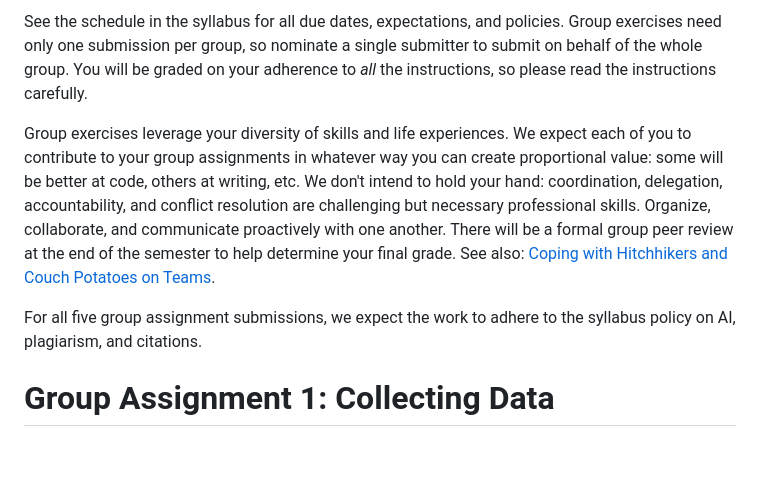
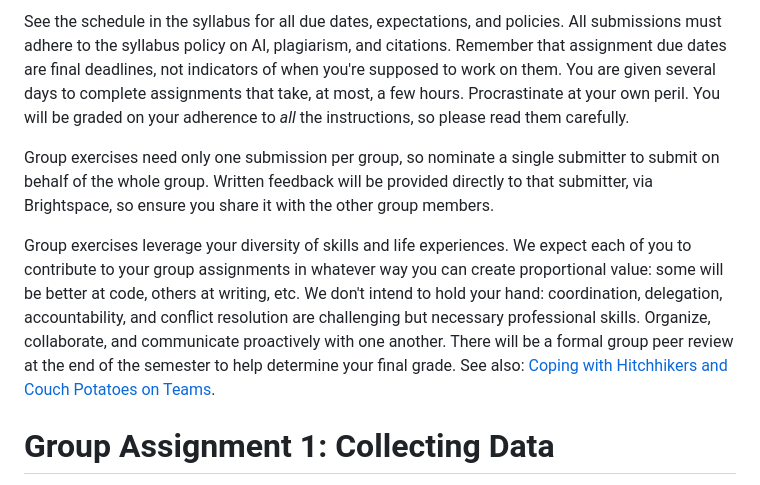
Before and after one commit to gboeing/ppd534, a Markdown page: assessments/group-assignments.md, the part around the change. GitHub-like rendering; blank space fills up the shorter version.

```diff
--- a/assessments/group-assignments.md
+++ b/assessments/group-assignments.md
@@ -1,8 +1,8 @@
-See the schedule in the syllabus for all due dates, expectations, and policies. Group exercises need only one submission per group, so nominate a single submitter to submit on behalf of the whole group. You will be graded on your adherence to *all* the instructions, so please read the instructions carefully.
+See the schedule in the syllabus for all due dates, expectations, and policies. All submissions must adhere to the syllabus policy on AI, plagiarism, and citations. Remember that assignment due dates are final deadlines, not indicators of when you're supposed to work on them. You are given several days to complete assignments that take, at most, a few hours. Procrastinate at your own peril. You will be graded on your adherence to *all* the instructions, so please read them carefully.
+
+Group exercises need only one submission per group, so nominate a single submitter to submit on behalf of the whole group. Written feedback will be provided directly to that submitter, via Brightspace, so ensure you share it with the other group members.
 
 Group exercises leverage your diversity of skills and life experiences. We expect each of you to contribute to your group assignments in whatever way you can create proportional value: some will be better at code, others at writing, etc. We don't intend to hold your hand: coordination, delegation, accountability, and conflict resolution are challenging but necessary professional skills. Organize, collaborate, and communicate proactively with one another. There will be a formal group peer review at the end of the semester to help determine your final grade. See also: [Coping with Hitchhikers and Couch Potatoes on Teams](https://www.cs.cornell.edu/courses/cs3110/2018fa/teams/hitchhikers.html).
-
-For all five group assignment submissions, we expect the work to adhere to the syllabus policy on AI, plagiarism, and citations.
 
 # Group Assignment 1: Collecting Data
 
```
